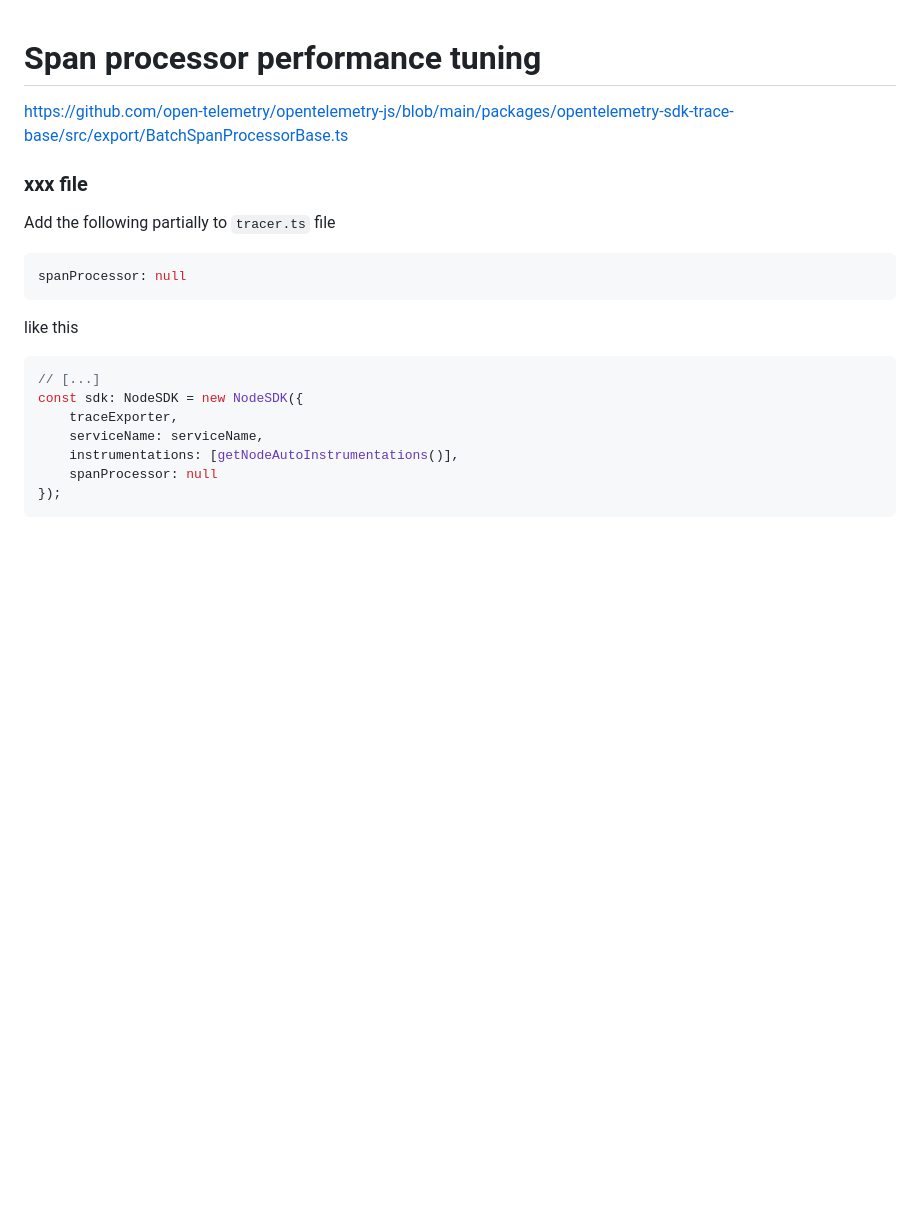
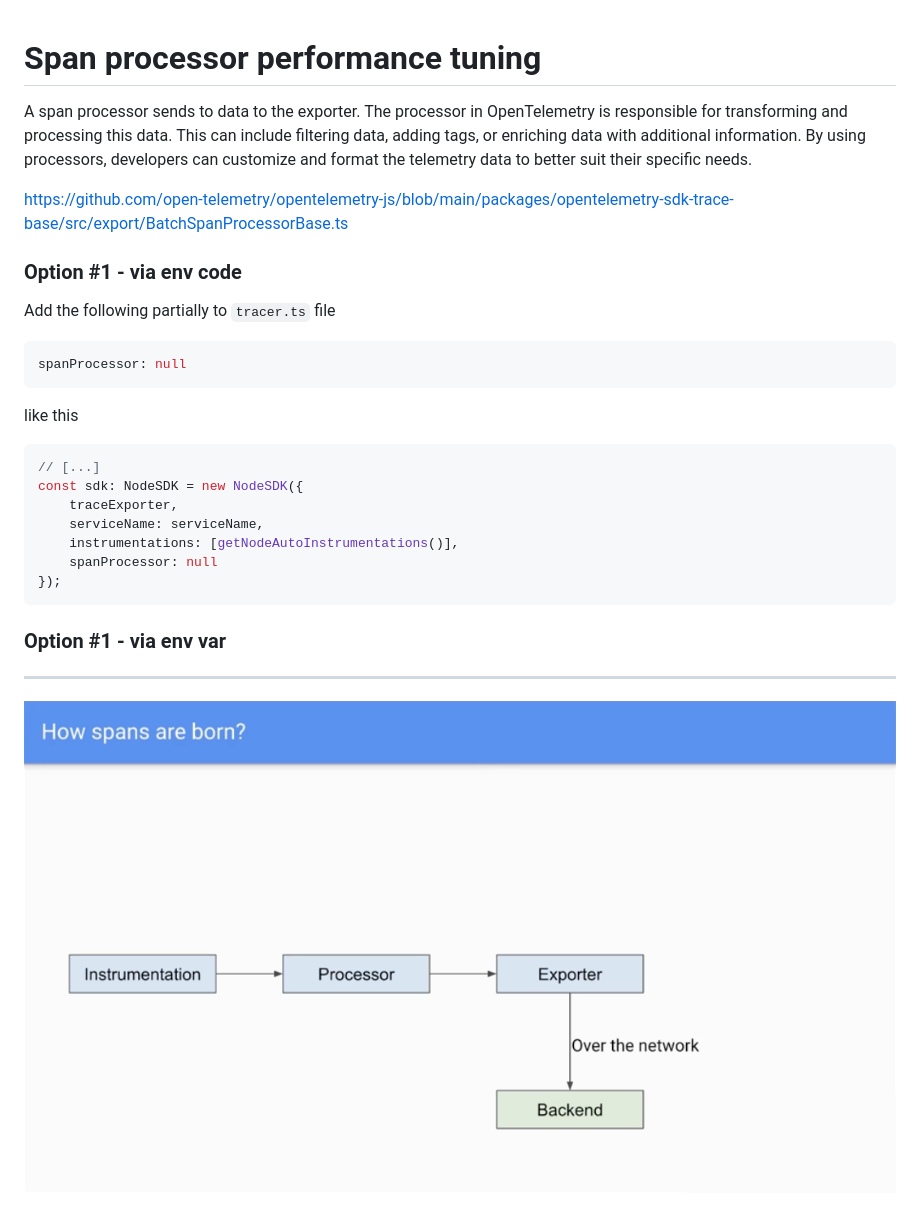
Before and after one commit to thoschu/opentelemetry, a Markdown page: performance-tuning.md, the part around the change. GitHub-like rendering; pictures changed too: assets/processor.png (added); blank space fills up the shorter version.

````diff
--- a/performance-tuning.md
+++ b/performance-tuning.md
@@ -1,7 +1,11 @@
 # Span processor performance tuning
 
+A span processor sends to data to the exporter.
+The processor in OpenTelemetry is responsible for transforming and processing this data. This can include filtering data, adding tags, or enriching data with additional information. By using processors, developers can customize and format the telemetry data to better suit their specific needs.
+
 https://github.com/open-telemetry/opentelemetry-js/blob/main/packages/opentelemetry-sdk-trace-base/src/export/BatchSpanProcessorBase.ts
-### xxx file
+
+### Option #1 - via env code
 Add the following partially to `tracer.ts` file
 
 ```typescript
@@ -19,3 +23,9 @@ const sdk: NodeSDK = new NodeSDK({
     spanProcessor: null
 });
 ```
+
+### Option #1 - via env var
+
+---
+
+![qr-code](./assets/processor.png)
````
Also changed, not shown: README.md (+5 -3 lines), assets/thomas-schulte.de.png (added), 1 other file.
